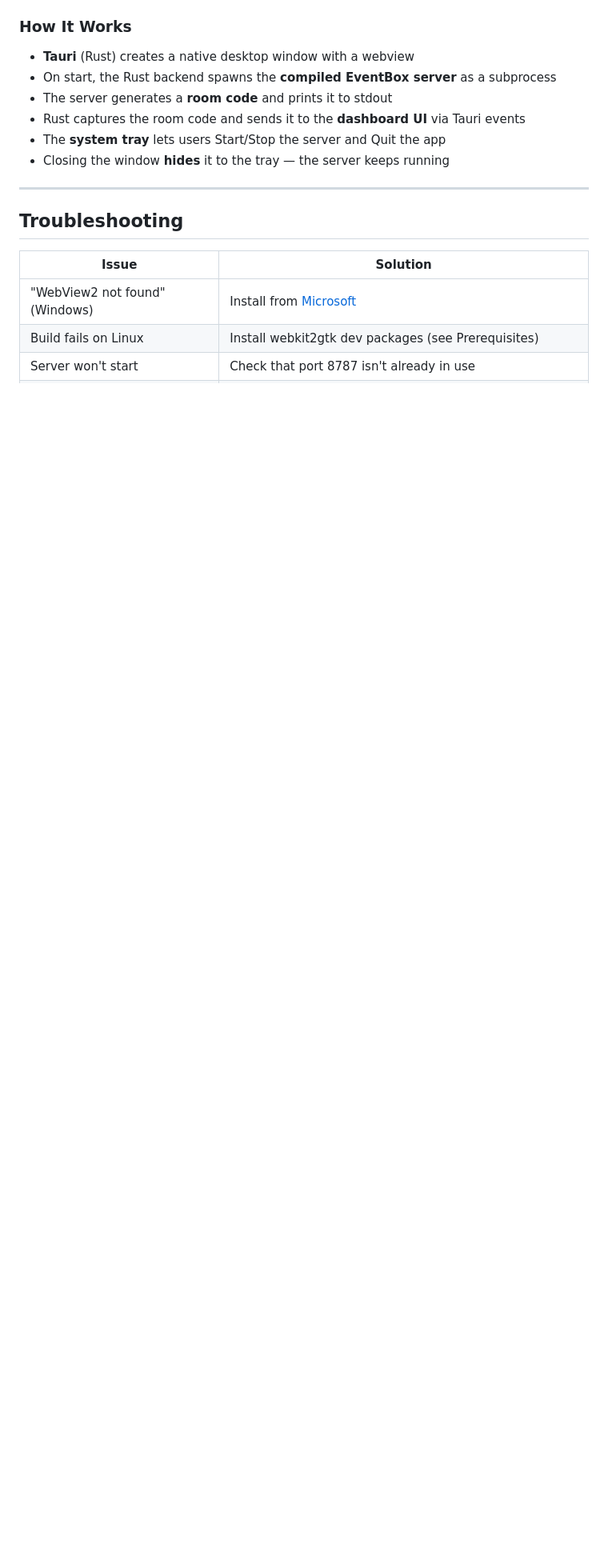
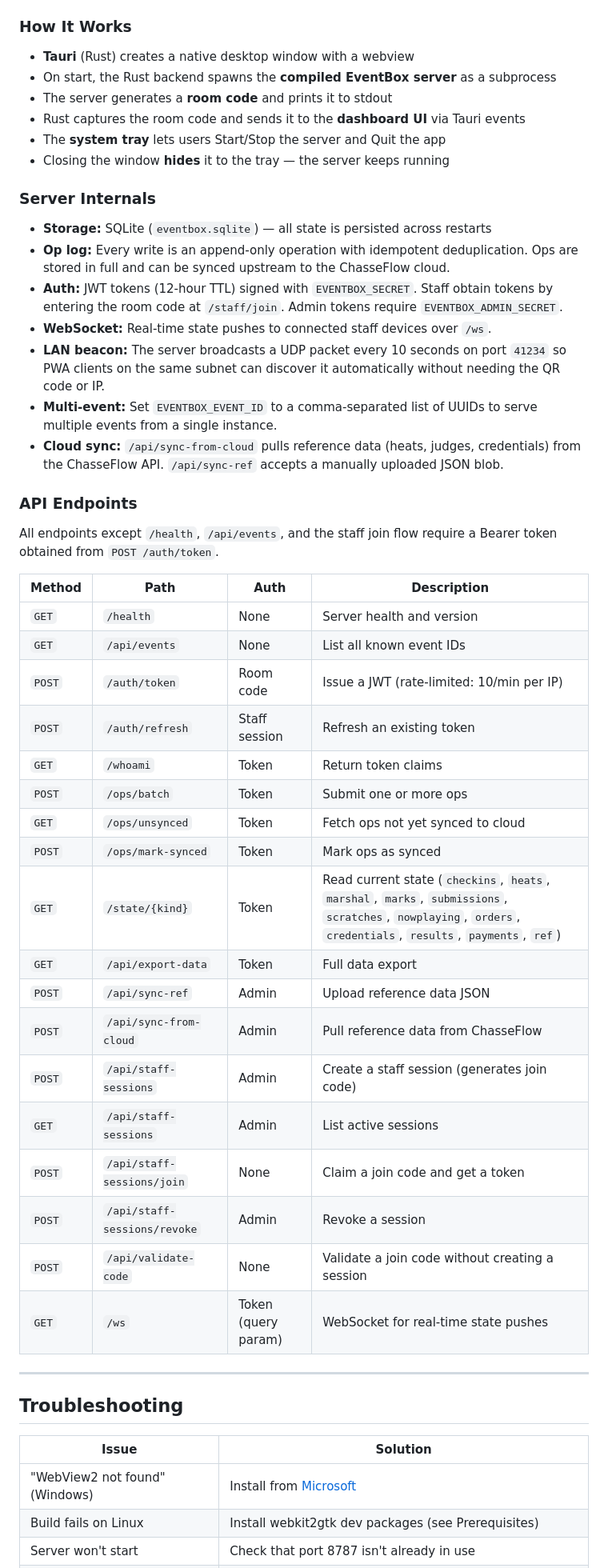
Before and after one commit to W-A-I-T/EventBox, a Markdown page: README.md, the part around one of its changes. Shown at 80% size. Rendered like a GitHub page; blank space fills up the shorter version.

Commit message:
docs: expand README with roles, env vars, API endpoints, and server internals

```diff
--- a/README.md
+++ b/README.md
@@ -159,6 +205,41 @@ EventBox/
 - The **system tray** lets users Start/Stop the server and Quit the app
 - Closing the window **hides** it to the tray — the server keeps running
 
+### Server Internals
+
+- **Storage:** SQLite (`eventbox.sqlite`) — all state is persisted across restarts
+- **Op log:** Every write is an append-only operation with idempotent deduplication. Ops are stored in full and can be synced upstream to the ChasseFlow cloud.
+- **Auth:** JWT tokens (12-hour TTL) signed with `EVENTBOX_SECRET`. Staff obtain tokens by entering the room code at `/staff/join`. Admin tokens require `EVENTBOX_ADMIN_SECRET`.
+- **WebSocket:** Real-time state pushes to connected staff devices over `/ws`.
+- **LAN beacon:** The server broadcasts a UDP packet every 10 seconds on port `41234` so PWA clients on the same subnet can discover it automatically without needing the QR code or IP.
+- **Multi-event:** Set `EVENTBOX_EVENT_ID` to a comma-separated list of UUIDs to serve multiple events from a single instance.
+- **Cloud sync:** `/api/sync-from-cloud` pulls reference data (heats, judges, credentials) from the ChasseFlow API. `/api/sync-ref` accepts a manually uploaded JSON blob.
+
+### API Endpoints
+
+All endpoints except `/health`, `/api/events`, and the staff join flow require a Bearer token obtained from `POST /auth/token`.
+
+| Method | Path | Auth | Description |
+|--------|------|------|-------------|
+| `GET` | `/health` | None | Server health and version |
+| `GET` | `/api/events` | None | List all known event IDs |
+| `POST` | `/auth/token` | Room code | Issue a JWT (rate-limited: 10/min per IP) |
+| `POST` | `/auth/refresh` | Staff session | Refresh an existing token |
+| `GET` | `/whoami` | Token | Return token claims |
+| `POST` | `/ops/batch` | Token | Submit one or more ops |
+| `GET` | `/ops/unsynced` | Token | Fetch ops not yet synced to cloud |
+| `POST` | `/ops/mark-synced` | Token | Mark ops as synced |
+| `GET` | `/state/{kind}` | Token | Read current state (`checkins`, `heats`, `marshal`, `marks`, `submissions`, `scratches`, `nowplaying`, `orders`, `credentials`, `results`, `payments`, `ref`) |
+| `GET` | `/api/export-data` | Token | Full data export |
+| `POST` | `/api/sync-ref` | Admin | Upload reference data JSON |
+| `POST` | `/api/sync-from-cloud` | Admin | Pull reference data from ChasseFlow |
+| `POST` | `/api/staff-sessions` | Admin | Create a staff session (generates join code) |
+| `GET` | `/api/staff-sessions` | Admin | List active sessions |
+| `POST` | `/api/staff-sessions/join` | None | Claim a join code and get a token |
+| `POST` | `/api/staff-sessions/revoke` | Admin | Revoke a session |
+| `POST` | `/api/validate-code` | None | Validate a join code without creating a session |
+| `GET` | `/ws` | Token (query param) | WebSocket for real-time state pushes |
+
 ---
 
 ## Troubleshooting
```
Also changed, not shown: other parts of README.md (+49 -2 lines).
